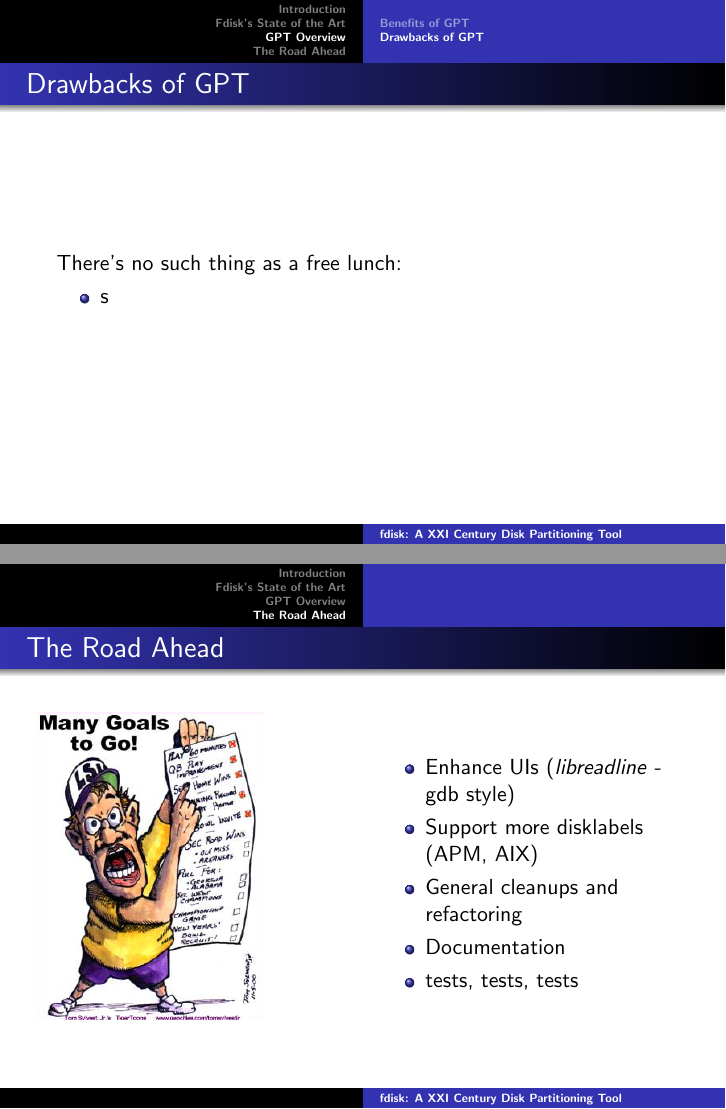
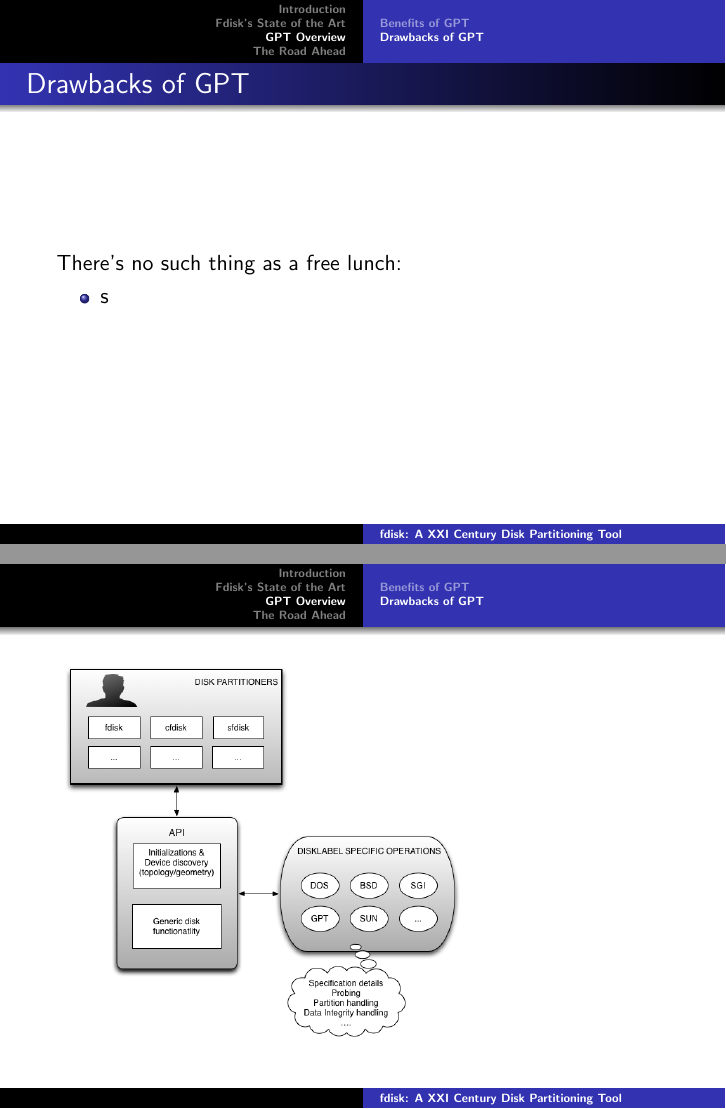
Before and after one commit to davidlohr/osc12-fdisk, LaTeX slides (fdisk-osc12.tex, which reads gpt-overview.tex): pages 15 and 16 of 17 before the commit and pages 15 and 16 of 18 after it, joined at a grey line. Compiled offline with pdfLaTeX.

Commit message:
add initial fdisk architecture stuff

```diff
--- a/gpt-overview.tex
+++ b/gpt-overview.tex
@@ -23,3 +23,7 @@
     \item s
   \end{itemize}
 \end{frame}
+
+\begin{frame}
+  \includegraphics[scale=0.35]{img/fdisk-arch.png}
+\end{frame}
```
Also changed, not shown: img/fdisk-arch.png (added), 1 other file.
